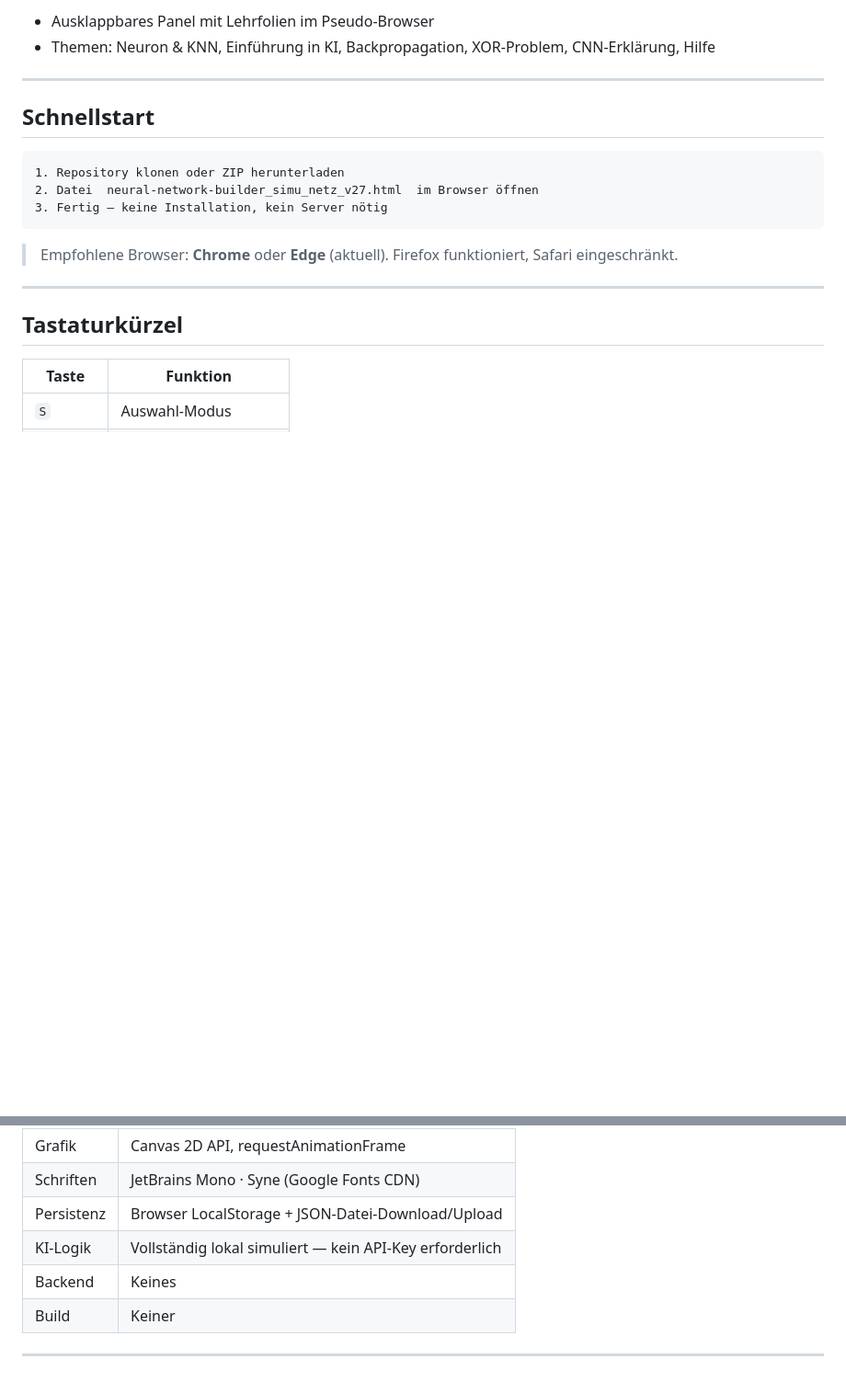
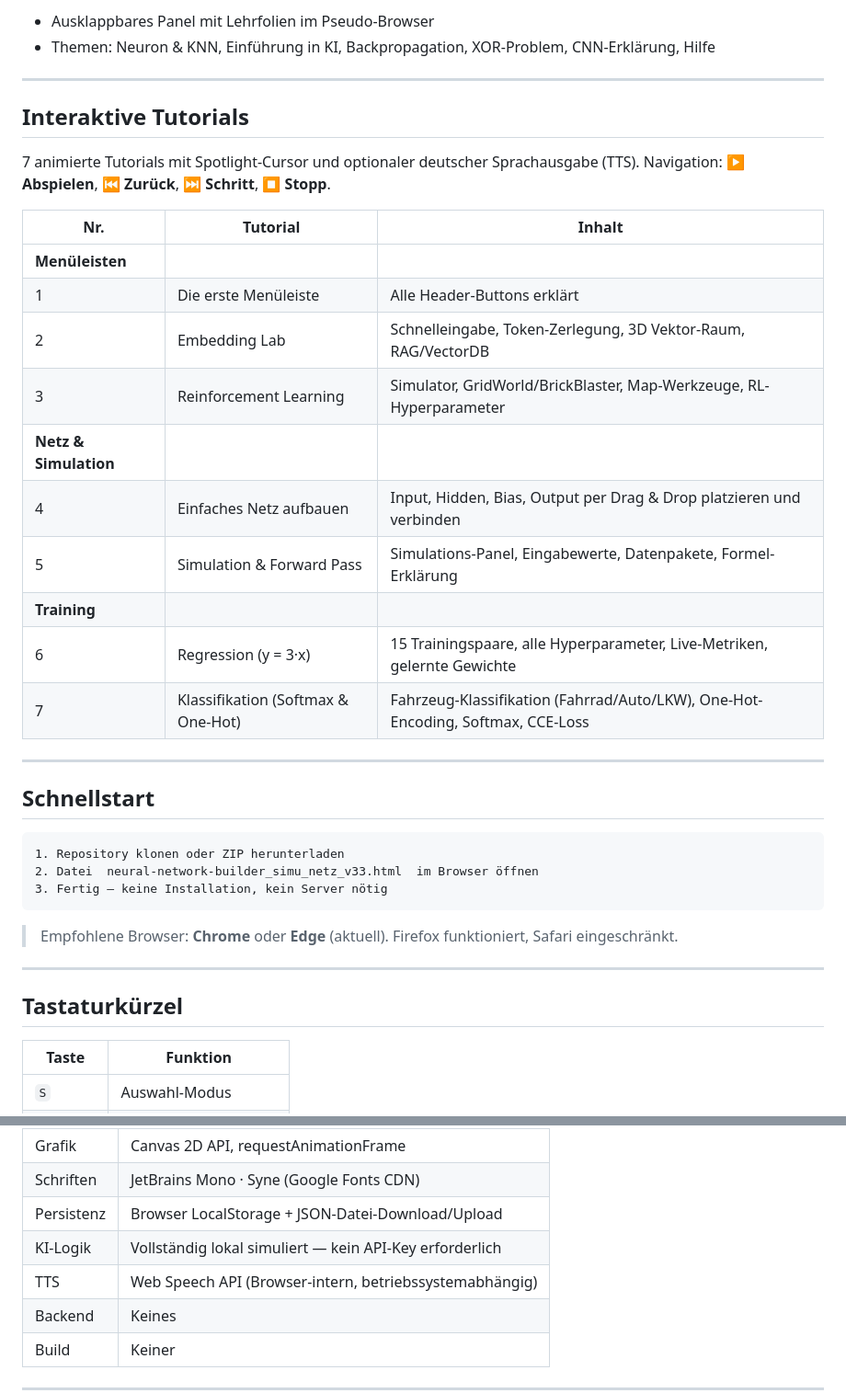
Before and after one commit to ki42-dhbw/Neuro_Editor, a Markdown page: README.md, 2 parts joined by grey strips. Shown at 92% size. Drawn GitHub-style; blank space fills up the shorter version.

````diff
--- a/README.md
+++ b/README.md
@@ -84,6 +97,25 @@ Der **Neuro Editor** ist eine Lehr- und Experimentierplattform für künstliche
 
 - Ausklappbares Panel mit Lehrfolien im Pseudo-Browser
 - Themen: Neuron & KNN, Einführung in KI, Backpropagation, XOR-Problem, CNN-Erklärung, Hilfe
+
+---
+
+## Interaktive Tutorials
+
+7 animierte Tutorials mit Spotlight-Cursor und optionaler deutscher Sprachausgabe (TTS). Navigation: **▶ Abspielen**, **⏮ Zurück**, **⏭ Schritt**, **⏹ Stopp**.
+
+| Nr. | Tutorial | Inhalt |
+|---|---|---|
+| **Menüleisten** | | |
+| 1 | Die erste Menüleiste | Alle Header-Buttons erklärt |
+| 2 | Embedding Lab | Schnelleingabe, Token-Zerlegung, 3D Vektor-Raum, RAG/VectorDB |
+| 3 | Reinforcement Learning | Simulator, GridWorld/BrickBlaster, Map-Werkzeuge, RL-Hyperparameter |
+| **Netz & Simulation** | | |
+| 4 | Einfaches Netz aufbauen | Input, Hidden, Bias, Output per Drag & Drop platzieren und verbinden |
+| 5 | Simulation & Forward Pass | Simulations-Panel, Eingabewerte, Datenpakete, Formel-Erklärung |
+| **Training** | | |
+| 6 | Regression (y = 3·x) | 15 Trainingspaare, alle Hyperparameter, Live-Metriken, gelernte Gewichte |
+| 7 | Klassifikation (Softmax & One-Hot) | Fahrzeug-Klassifikation (Fahrrad/Auto/LKW), One-Hot-Encoding, Softmax, CCE-Loss |
 
 ---
 
@@ -91,7 +123,7 @@ Der **Neuro Editor** ist eine Lehr- und Experimentierplattform für künstliche
 
 ```
 1. Repository klonen oder ZIP herunterladen
-2. Datei  neural-network-builder_simu_netz_v27.html  im Browser öffnen
+2. Datei  neural-network-builder_simu_netz_v33.html  im Browser öffnen
 3. Fertig — keine Installation, kein Server nötig
 ```
 
@@ -157,6 +206,7 @@ Neuroedit_webapp/
 | Schriften | JetBrains Mono · Syne (Google Fonts CDN) |
 | Persistenz | Browser LocalStorage + JSON-Datei-Download/Upload |
 | KI-Logik | Vollständig lokal simuliert — kein API-Key erforderlich |
+| TTS | Web Speech API (Browser-intern, betriebssystemabhängig) |
 | Backend | Keines |
 | Build | Keiner |
 
````
Also changed, not shown: other parts of README.md (+51 -21 lines).
